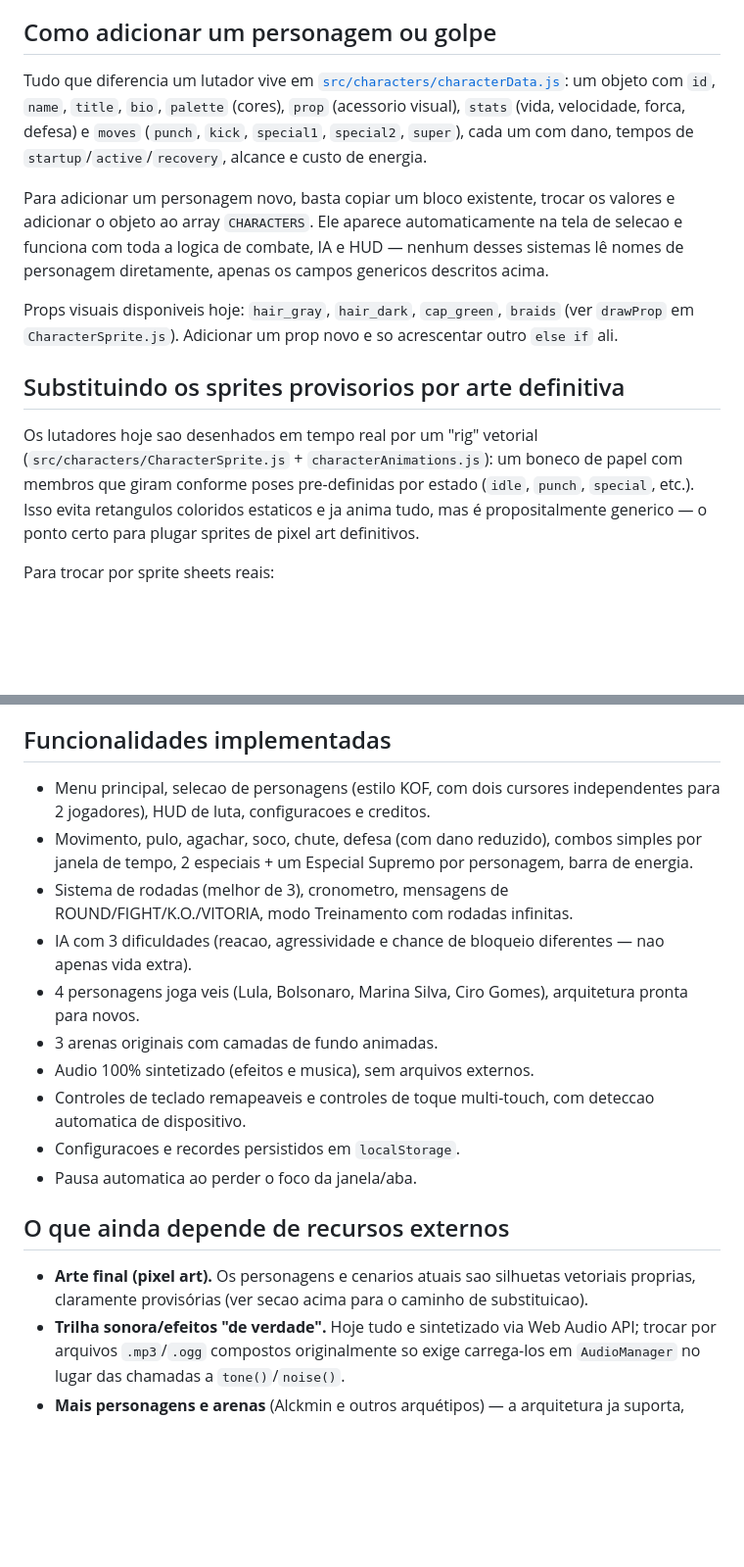
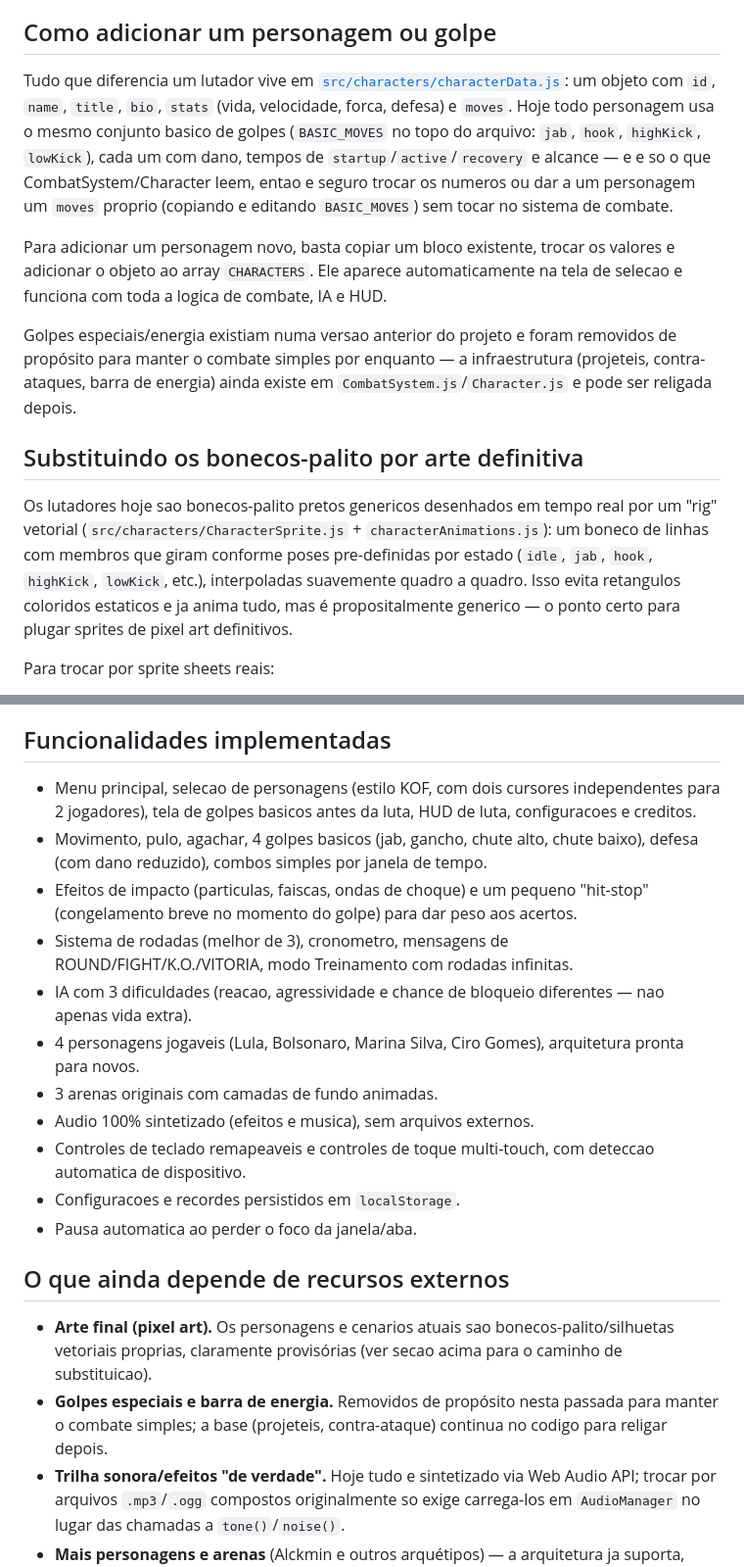
Before and after one commit to NCristofe/fight, a Markdown page: README.md, 2 parts joined by grey strips. Shown at 98% size. Rendered like a GitHub page; blank space fills up the shorter version.

Commit message:
docs: update README.md

```diff
--- a/README.md
+++ b/README.md
@@ -62,29 +66,33 @@ de hit, etc.), entao e seguro mexer em um sem quebrar os demais.
 
 Tudo que diferencia um lutador vive em
 [`src/characters/characterData.js`](src/characters/characterData.js): um
-objeto com `id`, `name`, `title`, `bio`, `palette` (cores), `prop`
-(acessorio visual), `stats` (vida, velocidade, forca, defesa) e `moves`
-(`punch`, `kick`, `special1`, `special2`, `super`), cada um com dano,
-tempos de `startup`/`active`/`recovery`, alcance e custo de energia.
+objeto com `id`, `name`, `title`, `bio`, `stats` (vida, velocidade, forca,
+defesa) e `moves`. Hoje todo personagem usa o mesmo conjunto basico de
+golpes (`BASIC_MOVES` no topo do arquivo: `jab`, `hook`, `highKick`,
+`lowKick`), cada um com dano, tempos de `startup`/`active`/`recovery` e
+alcance — e e so o que CombatSystem/Character leem, entao e seguro trocar
+os numeros ou dar a um personagem um `moves` proprio (copiando e editando
+`BASIC_MOVES`) sem tocar no sistema de combate.
 
 Para adicionar um personagem novo, basta copiar um bloco existente, trocar
 os valores e adicionar o objeto ao array `CHARACTERS`. Ele aparece
 automaticamente na tela de selecao e funciona com toda a logica de
-combate, IA e HUD — nenhum desses sistemas lê nomes de personagem
-diretamente, apenas os campos genericos descritos acima.
+combate, IA e HUD.
 
-Props visuais disponiveis hoje: `hair_gray`, `hair_dark`, `cap_green`,
-`braids` (ver `drawProp` em `CharacterSprite.js`). Adicionar um prop novo e
-so acrescentar outro `else if` ali.
+Golpes especiais/energia existiam numa versao anterior do projeto e foram
+removidos de propósito para manter o combate simples por enquanto — a
+infraestrutura (projeteis, contra-ataques, barra de energia) ainda existe
+em `CombatSystem.js`/`Character.js` e pode ser religada depois.
 
-## Substituindo os sprites provisorios por arte definitiva
+## Substituindo os bonecos-palito por arte definitiva
 
-Os lutadores hoje sao desenhados em tempo real por um "rig" vetorial
-(`src/characters/CharacterSprite.js` + `characterAnimations.js`): um
-boneco de papel com membros que giram conforme poses pre-definidas por
-estado (`idle`, `punch`, `special`, etc.). Isso evita retangulos coloridos
-estaticos e ja anima tudo, mas é propositalmente generico — o ponto certo
-para plugar sprites de pixel art definitivos.
+Os lutadores hoje sao bonecos-palito pretos genericos desenhados em tempo
+real por um "rig" vetorial (`src/characters/CharacterSprite.js` +
+`characterAnimations.js`): um boneco de linhas com membros que giram
+conforme poses pre-definidas por estado (`idle`, `jab`, `hook`,
+`highKick`, `lowKick`, etc.), interpoladas suavemente quadro a quadro. Isso
+evita retangulos coloridos estaticos e ja anima tudo, mas é propositalmente
+generico — o ponto certo para plugar sprites de pixel art definitivos.
 
 Para trocar por sprite sheets reais:
 
@@ -104,15 +112,19 @@ personagem e desenhado, entao essa troca e isolada ao Renderer.
 ## Funcionalidades implementadas
 
 - Menu principal, selecao de personagens (estilo KOF, com dois cursores
-  independentes para 2 jogadores), HUD de luta, configuracoes e creditos.
-- Movimento, pulo, agachar, soco, chute, defesa (com dano reduzido),
-  combos simples por janela de tempo, 2 especiais + um Especial Supremo
-  por personagem, barra de energia.
+  independentes para 2 jogadores), tela de golpes basicos antes da luta,
+  HUD de luta, configuracoes e creditos.
+- Movimento, pulo, agachar, 4 golpes basicos (jab, gancho, chute alto,
+  chute baixo), defesa (com dano reduzido), combos simples por janela de
+  tempo.
+- Efeitos de impacto (particulas, faiscas, ondas de choque) e um pequeno
+  "hit-stop" (congelamento breve no momento do golpe) para dar peso aos
+  acertos.
 - Sistema de rodadas (melhor de 3), cronometro, mensagens de
   ROUND/FIGHT/K.O./VITORIA, modo Treinamento com rodadas infinitas.
 - IA com 3 dificuldades (reacao, agressividade e chance de bloqueio
   diferentes — nao apenas vida extra).
-- 4 personagens joga veis (Lula, Bolsonaro, Marina Silva, Ciro Gomes),
+- 4 personagens jogaveis (Lula, Bolsonaro, Marina Silva, Ciro Gomes),
   arquitetura pronta para novos.
 - 3 arenas originais com camadas de fundo animadas.
 - Audio 100% sintetizado (efeitos e musica), sem arquivos externos.
@@ -124,8 +136,11 @@ personagem e desenhado, entao essa troca e isolada ao Renderer.
 ## O que ainda depende de recursos externos
 
 - **Arte final (pixel art).** Os personagens e cenarios atuais sao
-  silhuetas vetoriais proprias, claramente provisórias (ver secao acima
-  para o caminho de substituicao).
+  bonecos-palito/silhuetas vetoriais proprias, claramente provisórias (ver
+  secao acima para o caminho de substituicao).
+- **Golpes especiais e barra de energia.** Removidos de propósito nesta
+  passada para manter o combate simples; a base (projeteis, contra-ataque)
+  continua no codigo para religar depois.
 - **Trilha sonora/efeitos "de verdade".** Hoje tudo e sintetizado via
   Web Audio API; trocar por arquivos `.mp3`/`.ogg` compostos originalmente
   so exige carrega-los em `AudioManager` no lugar das chamadas a
```
Also changed, not shown: other parts of README.md (+10 -6 lines).
